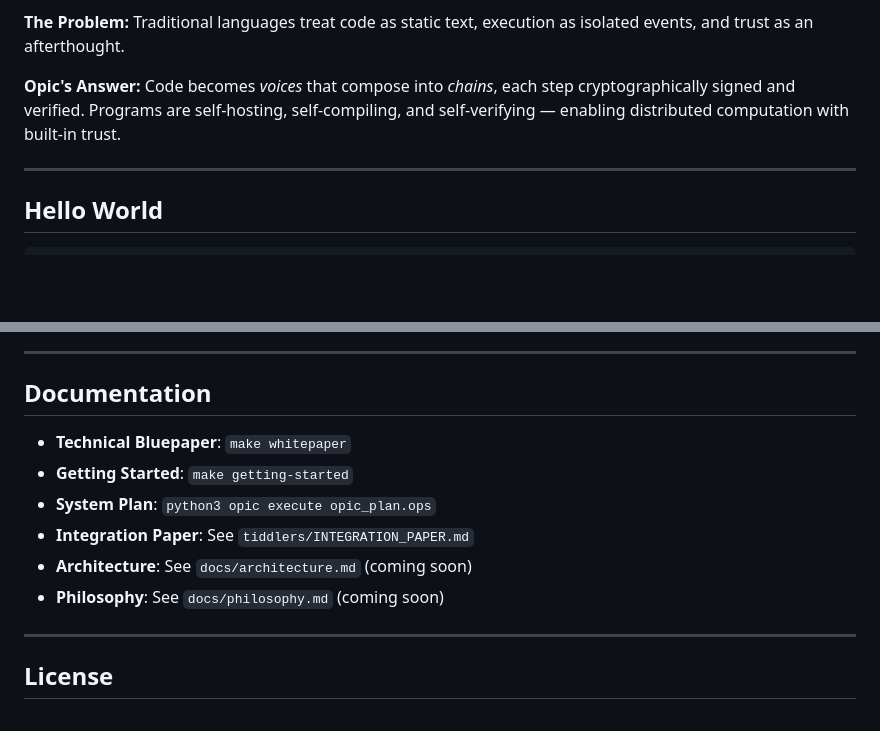
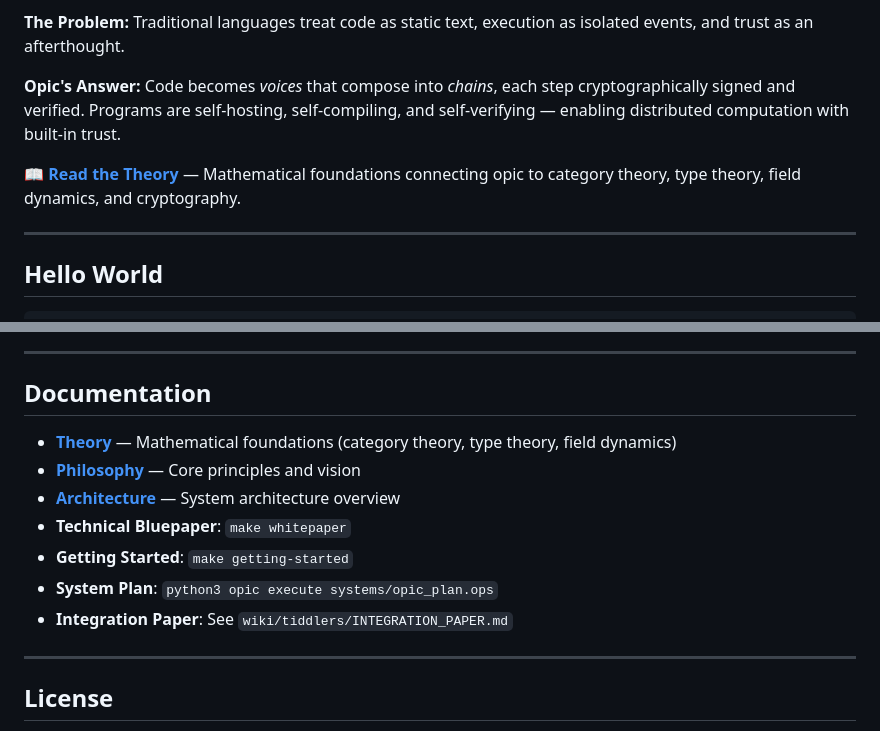
Before and after one commit to selfapplied/opic, a Markdown page: README.md, 2 parts joined by grey strips. Drawn GitHub-style; blank space fills up the shorter version.

Commit message:
Link theory document prominently in README
- Add theory link at top after 'Why Opic?' section
- Update documentation section with theory, philosophy, architecture links
- Make theory easily discoverable for readers

```diff
--- a/README.md
+++ b/README.md
@@ -16,6 +16,8 @@ Software today is brittle and centralized. Opic reimagines code as a living, dis
 **The Problem:** Traditional languages treat code as static text, execution as isolated events, and trust as an afterthought.
 
 **Opic's Answer:** Code becomes *voices* that compose into *chains*, each step cryptographically signed and verified. Programs are self-hosting, self-compiling, and self-verifying — enabling distributed computation with built-in trust.
+
+📖 **[Read the Theory](docs/theory.md)** — Mathematical foundations connecting opic to category theory, type theory, field dynamics, and cryptography.
 
 ---
 
@@ -282,12 +284,13 @@ See [CONTRIBUTING.md](CONTRIBUTING.md) for guidelines.
 
 ## Documentation
 
+- **[Theory](docs/theory.md)** — Mathematical foundations (category theory, type theory, field dynamics)
+- **[Philosophy](docs/philosophy.md)** — Core principles and vision
+- **[Architecture](docs/architecture.md)** — System architecture overview
 - **Technical Bluepaper**: `make whitepaper`
 - **Getting Started**: `make getting-started`
-- **System Plan**: `python3 opic execute opic_plan.ops`
-- **Integration Paper**: See `tiddlers/INTEGRATION_PAPER.md`
-- **Architecture**: See `docs/architecture.md` (coming soon)
-- **Philosophy**: See `docs/philosophy.md` (coming soon)
+- **System Plan**: `python3 opic execute systems/opic_plan.ops`
+- **Integration Paper**: See `wiki/tiddlers/INTEGRATION_PAPER.md`
 
 ---
 
```
